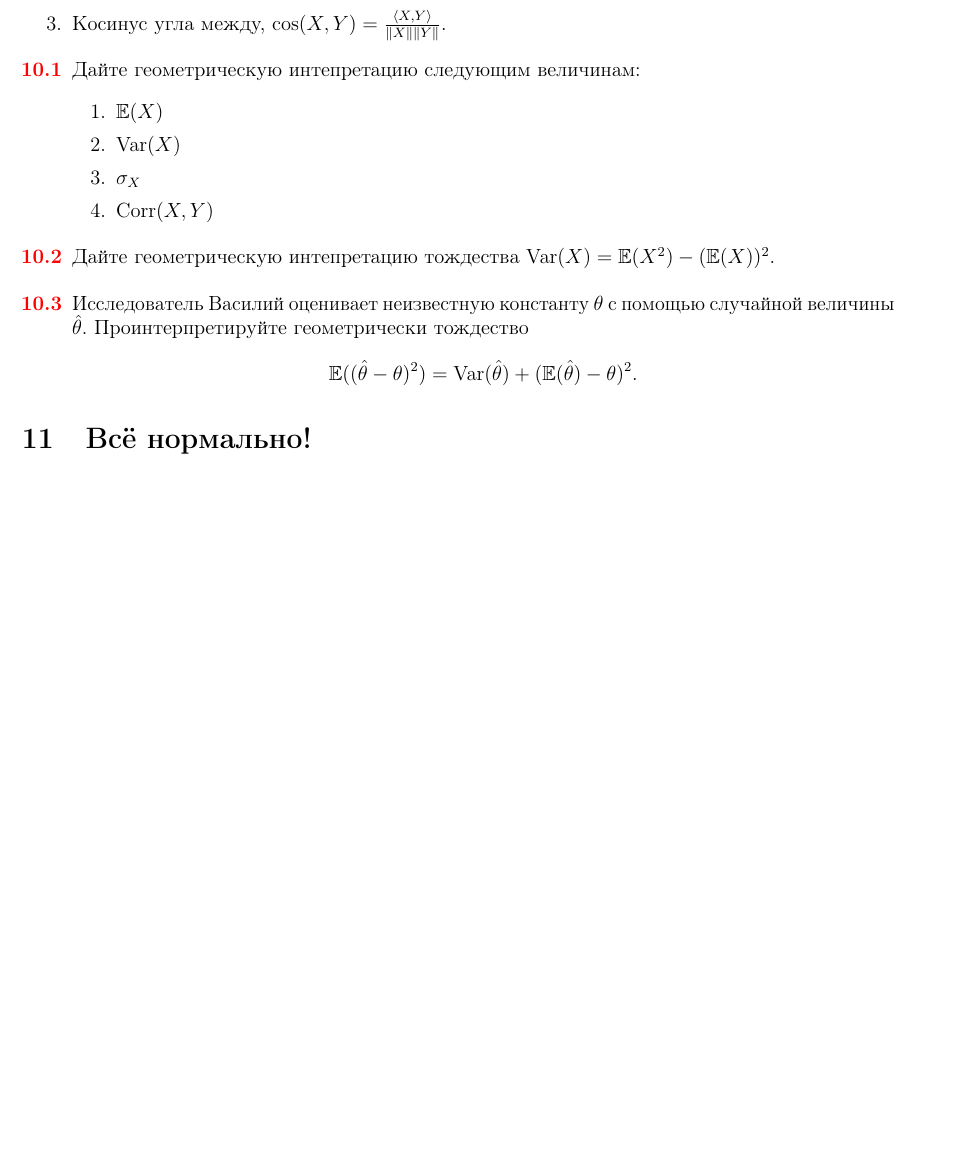
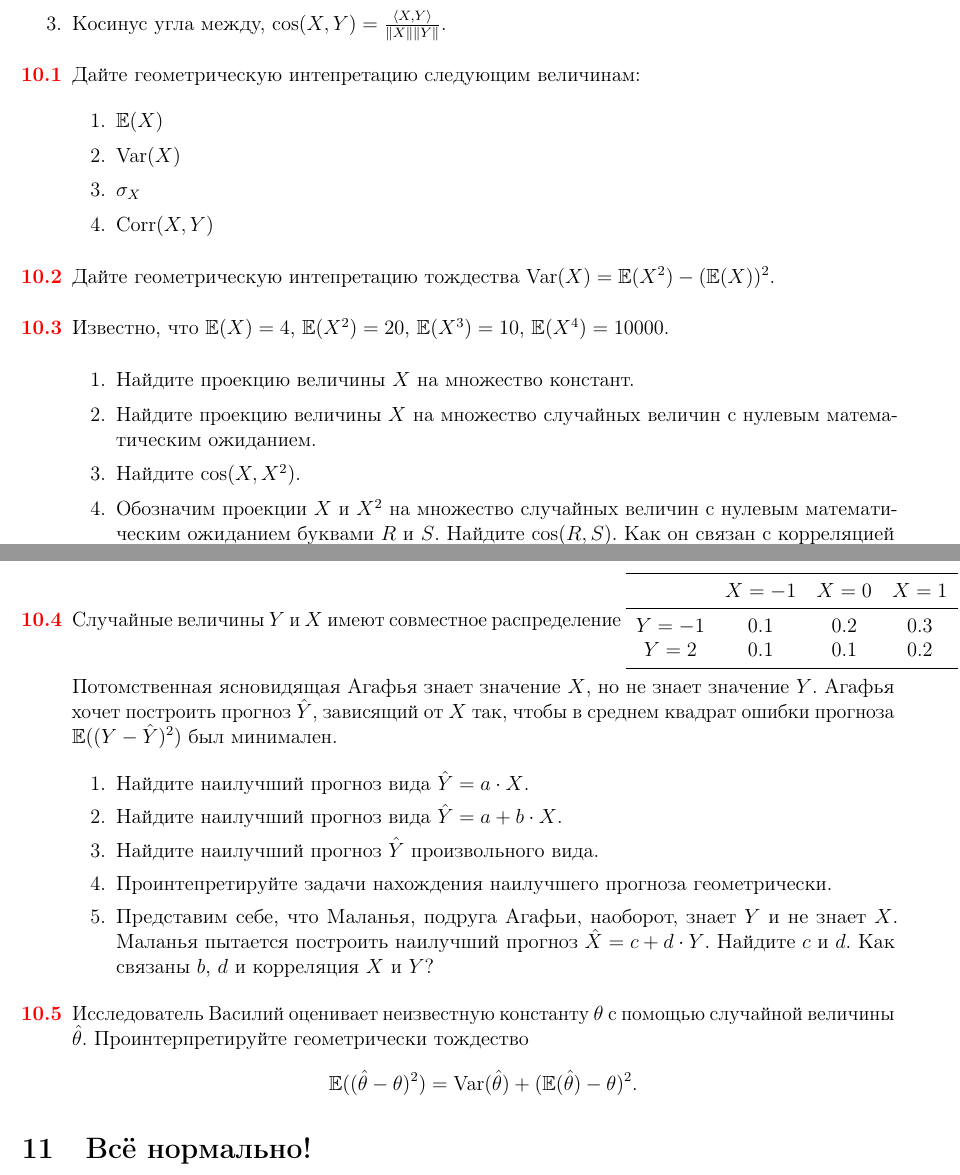
Before and after one commit to bdemeshev/probability_pro, a LaTeX document (probability_pro.tex): part of page 18 of 58 before the commit and two parts of pages 18 and 19 of 59 after it, the two joined at a grey line, cut so that both start at the same text, the shorter picture padded with empty space. The pictures show the PDF file probability_pro.pdf that the author committed with the source.

Commit message:
more geometry

```diff
--- a/probability_pro.tex
+++ b/probability_pro.tex
@@ -1596,6 +1596,50 @@ f(x, y) = \begin{cases}
 
 \begin{problem}
 Дайте геометрическую интепретацию тождества $\Var(X) = \E(X^2) - (\E(X))^2$.
+
+\begin{sol}
+теорема Пифагора
+\end{sol}
+\end{problem}
+
+
+\begin{problem}
+Известно, что $\E(X)=4$, $\E(X^2) = 20$, $\E(X^3) = 10$, $\E(X^4)=10000$.
+
+\begin{enumerate}
+  \item Найдите проекцию величины $X$ на множество констант.
+  \item Найдите проекцию величины $X$ на множество случайных величин с нулевым математическим ожиданием.
+  \item Найдите $\cos(X, X^2)$.
+  \item Обозначим проекции $X$ и $X^2$ на множество случайных величин с нулевым математическим ожиданием буквами $R$ и $S$. Найдите $\cos(R, S)$. Как он связан с корреляцией $\Corr(X, X^2)$?
+\end{enumerate}
+
+\begin{sol}
+\end{sol}
+\end{problem}
+
+
+\begin{problem}
+Случайные величины $Y$ и $X$ имеют совместное распределение
+\begin{tabular}{*{4}{c}}
+\toprule
+& $X=-1$ & $X=0$ & $X=1$ \\
+\midrule
+ $Y=-1$ & 0.1 & 0.2 & 0.3 \\
+$Y=2$ & 0.1 & 0.1 & 0.2 \\
+\bottomrule
+\end{tabular}
+
+Потомственная ясновидящая Агафья знает значение $X$, но не знает значение $Y$. Агафья хочет построить прогноз $\hat Y$, зависящий от $X$ так, чтобы в среднем квадрат ошибки прогноза $\E((Y-\hat Y)^2)$ был минимален.
+
+\begin{enumerate}
+  \item Найдите наилучший прогноз вида $\hat Y = a \cdot X$.
+  \item Найдите наилучший прогноз вида $\hat Y = a + b \cdot X$.
+  \item Найдите наилучший прогноз $\hat Y$ произвольного вида.
+  \item Проинтепретируйте задачи нахождения наилучшего прогноза геометрически.
+  \item Представим себе, что Маланья, подруга Агафьи, наоборот, знает $Y$ и не знает $X$. Маланья пытается построить наилучший прогноз $\hat X = c + d \cdot Y$. Найдите $c$ и $d$. Как связаны $b$, $d$ и корреляция $X$ и $Y$?
+\end{enumerate}
+
+
 
 \begin{sol}
 теорема Пифагора
```
Also changed, not shown: all_solutions.tex (+7 -0 lines), probability_pro.pdf.
